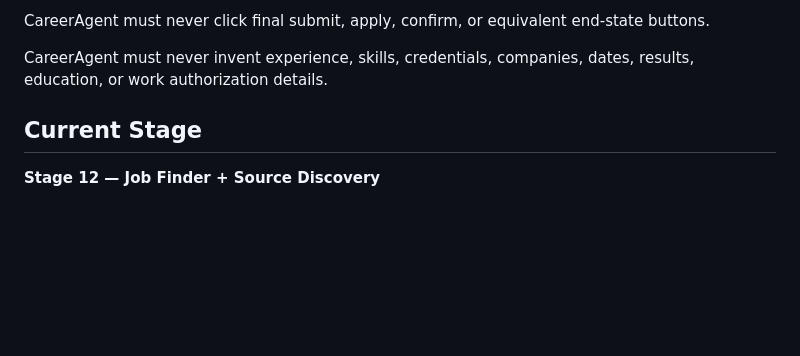
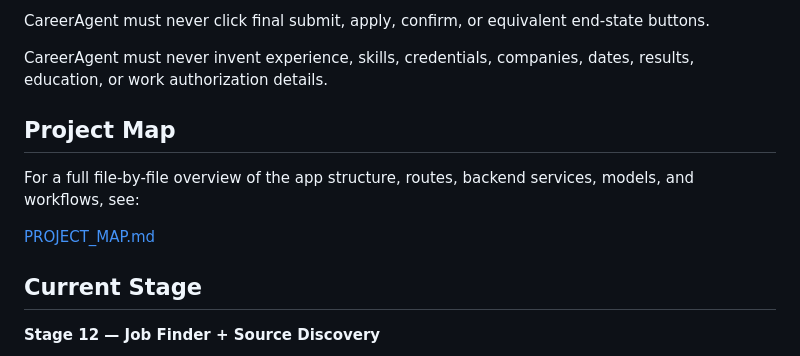
Before and after one commit to atbianc0/careeragent, a Markdown page: README.md, the part around the change. Rendered like a GitHub page; blank space fills up the shorter version.

```diff
--- a/README.md
+++ b/README.md
@@ -16,6 +16,12 @@ CareerAgent must never auto-submit job applications.
 CareerAgent must never click final submit, apply, confirm, or equivalent end-state buttons.
 
 CareerAgent must never invent experience, skills, credentials, companies, dates, results, education, or work authorization details.
+
+## Project Map
+
+For a full file-by-file overview of the app structure, routes, backend services, models, and workflows, see:
+
+[PROJECT_MAP.md](./PROJECT_MAP.md)
 
 ## Current Stage
 
```
